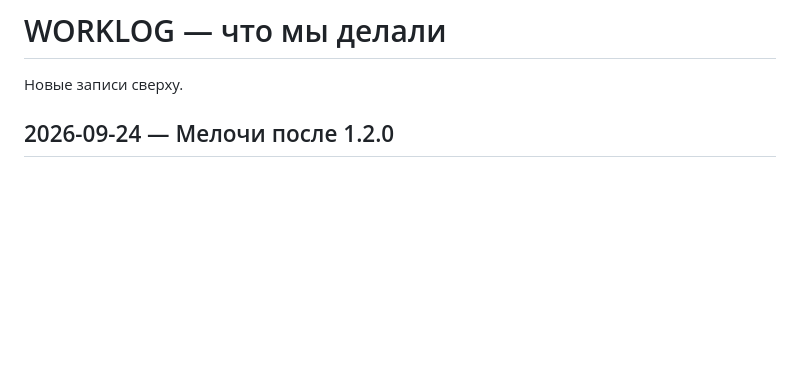
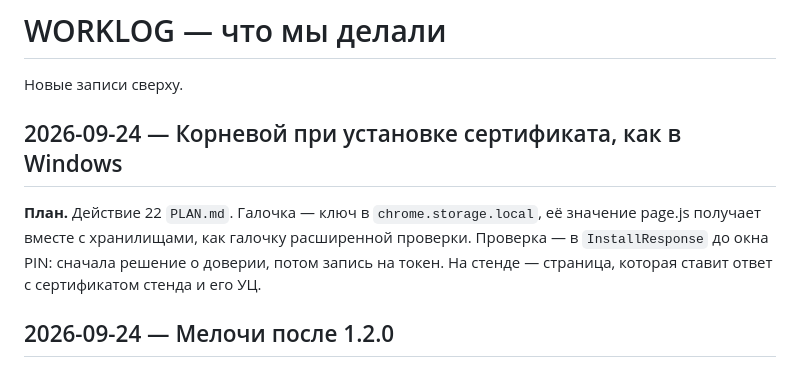
Before and after one commit to code-agent-43824/extension2, a Markdown page: docs/WORKLOG.md, the part around the change. Drawn GitHub-style; blank space fills up the shorter version.

```diff
--- a/docs/WORKLOG.md
+++ b/docs/WORKLOG.md
@@ -1,6 +1,12 @@
 # WORKLOG — что мы делали
 
 Новые записи сверху.
+
+## 2026-09-24 — Корневой при установке сертификата, как в Windows
+
+**План.** Действие 22 `PLAN.md`. Галочка — ключ в `chrome.storage.local`, её значение page.js получает вместе с
+хранилищами, как галочку расширенной проверки. Проверка — в `InstallResponse` до окна PIN: сначала решение о
+доверии, потом запись на токен. На стенде — страница, которая ставит ответ с сертификатом стенда и его УЦ.
 
 ## 2026-09-24 — Мелочи после 1.2.0
 
```
Also changed, not shown: docs/PLAN.md (+9 -0 lines).
